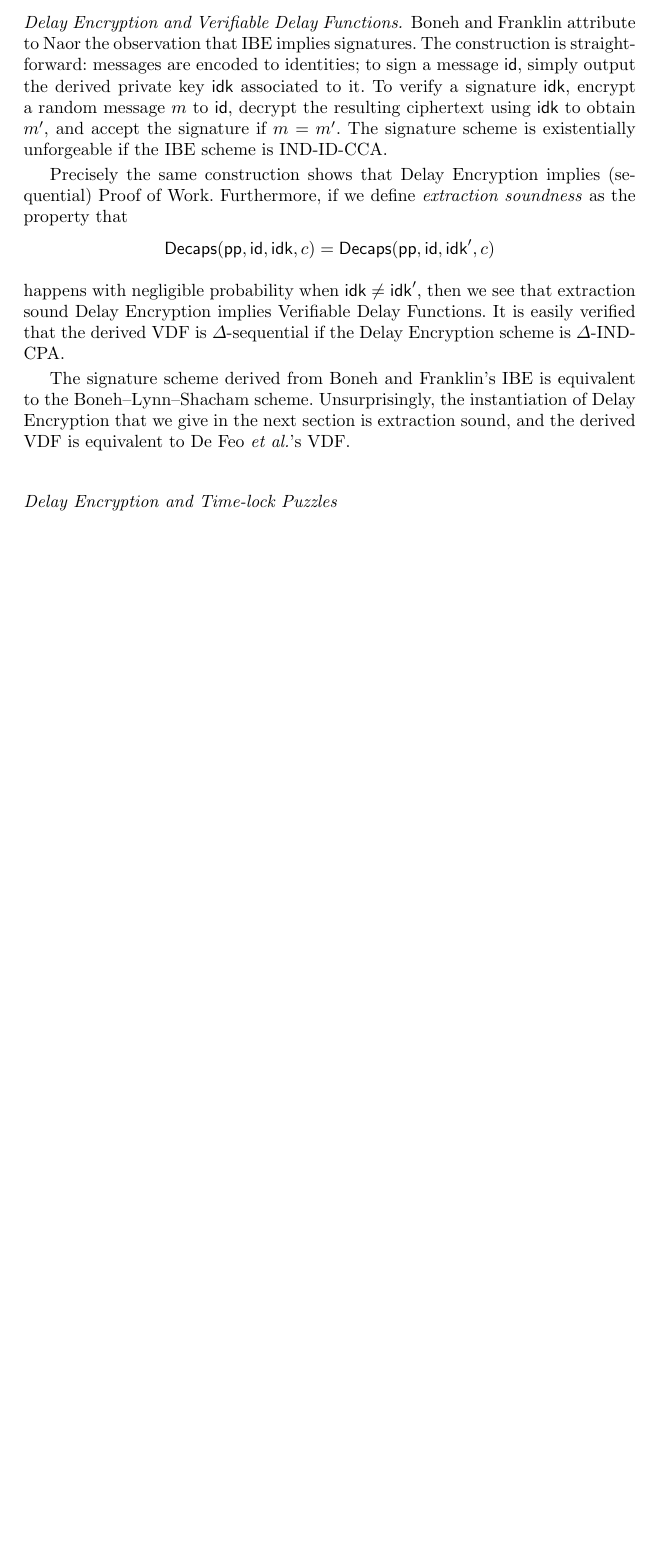
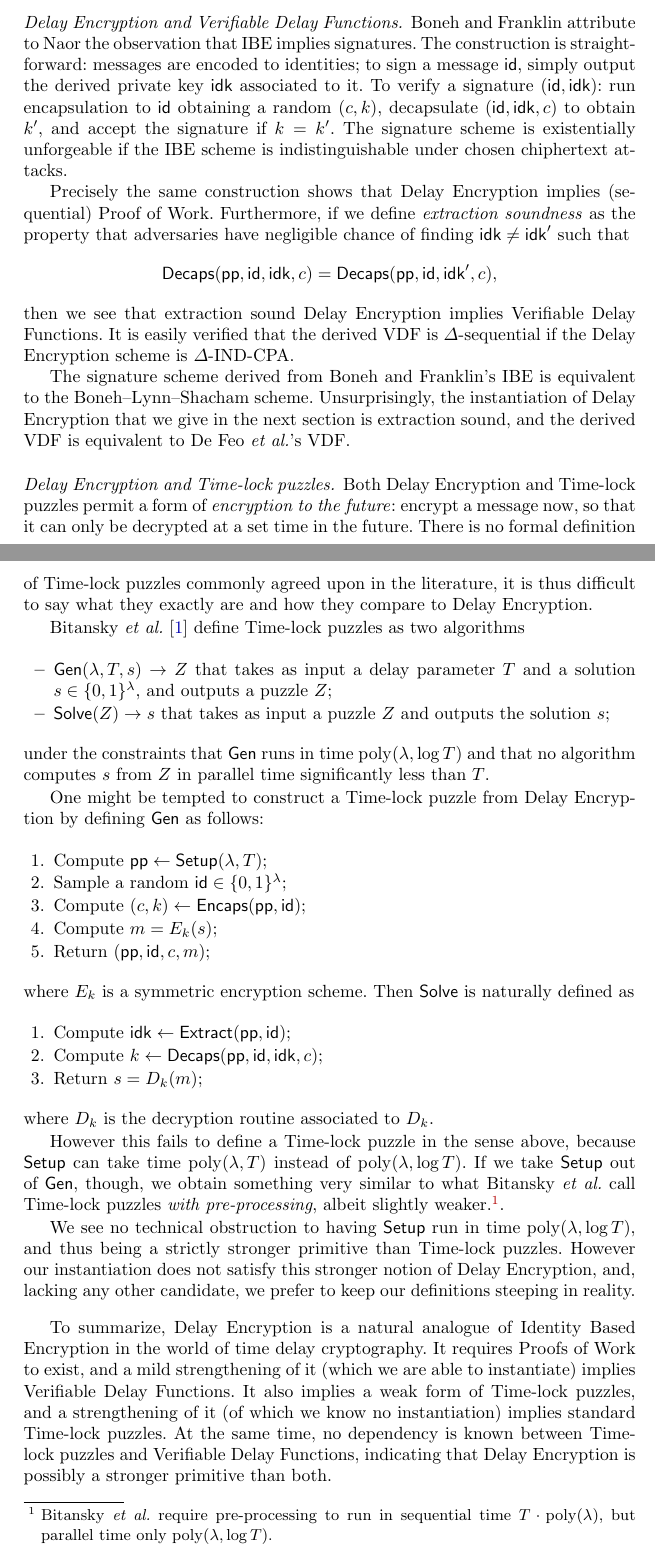
Before and after one commit to burdges/isogenies_vdf_uses, a LaTeX thesis (de.tex): part of page 6 of 20 before the commit and two parts of pages 6 and 7 of 21 after it, the two joined at a grey line, cut so that both start at the same text, the shorter picture padded with empty space. Compiled offline with pdfLaTeX.

Commit message:
Finished Revising Sec. 2

```diff
--- a/de.tex
+++ b/de.tex
@@ -418,20 +418,20 @@ signatures. %
 The construction is straightforward: messages are encoded to
 identities; to sign a message $\id$, simply output the derived private
 key $\idk$ associated to it. %
-To verify a signature $\idk$, encrypt a random message $m$ to $\id$,
-decrypt the resulting ciphertext using $\idk$ to obtain $m'$, and
-accept the signature if $m=m'$. %
+To verify a signature $(\id,\idk)$: run encapsulation to $\id$
+obtaining a random $(c,k)$, decapsulate $(\id,\idk,c)$ to obtain $k'$,
+and accept the signature if $k=k'$. %
 The signature scheme is existentially unforgeable if the IBE scheme is
-IND-ID-CCA.
+indistinguishable under chosen chiphertext attacks.
 
 Precisely the same construction shows that Delay Encryption implies
 (sequential) Proof of Work. %
 Furthermore, if we define \emph{extraction soundness} as the property
+that adversaries have negligible chance of finding $\idk\ne\idk'$ such
 that
-\[\Decaps(\pp,\id,\idk,c) = \Decaps(\pp,\id,\idk',c)\]
-happens with negligible probability when $\idk\ne\idk'$, then we see
-that extraction sound Delay Encryption implies Verifiable Delay
-Functions. %
+\[\Decaps(\pp,\id,\idk,c) = \Decaps(\pp,\id,\idk',c),\]
+then we see that extraction sound Delay Encryption implies Verifiable
+Delay Functions. %
 It is easily verified that the derived VDF is $\Delta$-sequential if
 the Delay Encryption scheme is $\Delta$-IND-CPA.
 
@@ -441,7 +441,74 @@ Unsurprisingly, the instantiation of Delay Encryption that we give in
 the next section is extraction sound, and the derived VDF is
 equivalent to De~Feo \emph{et al.}'s VDF.
 
-\paragraph{Delay Encryption and Time-lock Puzzles}
+\paragraph{Delay Encryption and Time-lock puzzles.}
+Both Delay Encryption and Time-lock puzzles permit a form of
+\emph{encryption to the future}: encrypt a message now, so that it can
+only be decrypted at a set time in the future. %
+There is no formal definition of Time-lock puzzles commonly agreed
+upon in the literature, it is thus difficult to say what they exactly
+are and how they compare to Delay Encryption.
+
+Bitansky \emph{et al.}~\cite{10.1145/2840728.2840745} define
+Time-lock puzzles as two algorithms
+\begin{itemize}
+\item $\mathsf{Gen}(\lambda,T, s) \to Z$ that takes as input a delay parameter
+  $T$ and a solution $s\in\{0,1\}^\lambda$, and outputs a puzzle $Z$;
+\item $\mathsf{Solve}(Z) \to s$ that takes as input a puzzle $Z$ and
+  outputs the solution $s$;
+\end{itemize}
+under the constraints that $\mathsf{Gen}$ runs in time
+$\poly(\lambda,\log T)$ and that no algorithm computes $s$ from $Z$ in
+parallel time significantly less than $T$.
+
+One might be tempted to construct a Time-lock puzzle from Delay
+Encryption by defining $\mathsf{Gen}$ as follows:
+\begin{enumerate}
+\item Compute $\pp \gets \Setup(\lambda,T)$;
+\item Sample a random $\id\in\{0,1\}^\lambda$;
+\item Compute $(c,k) \gets \Encaps(\pp, \id)$;
+\item Compute $m = E_k(s)$;
+\item Return $(\pp,\id,c,m)$;
+\end{enumerate}
+where $E_k$ is a symmetric encryption scheme. %
+Then $\mathsf{Solve}$ is naturally defined as
+\begin{enumerate}
+\item Compute $\idk \gets \Extract(\pp,\id)$;
+\item Compute $k \gets \Decaps(\pp,\id,\idk,c)$;
+\item Return $s = D_k(m)$;
+\end{enumerate}
+where $D_k$ is the decryption routine associated to $D_k$. %
+
+However this fails to define a Time-lock puzzle in the sense above,
+because $\Setup$ can take time $\poly(\lambda,T)$ instead of
+$\poly(\lambda,\log T)$. %
+If we take $\Setup$ out of $\mathsf{Gen}$, though, we obtain something
+very similar to what Bitansky \emph{et al.} call Time-lock puzzles
+\emph{with pre-processing}, albeit slightly weaker.%
+\footnote{Bitansky \emph{et al.} require pre-processing to run in
+  sequential time $T\cdot\poly(\lambda)$, but parallel time only
+  $\poly(\lambda,\log T)$.}.
+
+We see no technical obstruction to having $\Setup$ run in time
+$\poly(\lambda,\log T)$, and thus being a strictly stronger primitive
+than Time-lock puzzles. %
+However our instantiation does not satisfy this stronger notion of
+Delay Encryption, and, lacking any other candidate, we prefer to keep
+our definitions steeping in reality.
+
+\medskip
+
+To summarize, Delay Encryption is a natural analogue of Identity Based
+Encryption in the world of time delay cryptography. %
+It requires Proofs of Work to exist, and a mild strengthening of it
+(which we are able to instantiate) implies Verifiable Delay
+Functions. %
+It also implies a weak form of Time-lock puzzles, and a strengthening
+of it (of which we know no instantiation) implies standard Time-lock
+puzzles. %
+At the same time, no dependency is known between Time-lock puzzles and
+Verifiable Delay Functions, indicating that Delay Encryption is
+possibly a stronger primitive than both.
 
 
 \section{Delay Encryption from isogenies and pairings}
```
Also changed, not shown: isovdf.bib (+18 -0 lines), de.tex (2 more changed lines).
